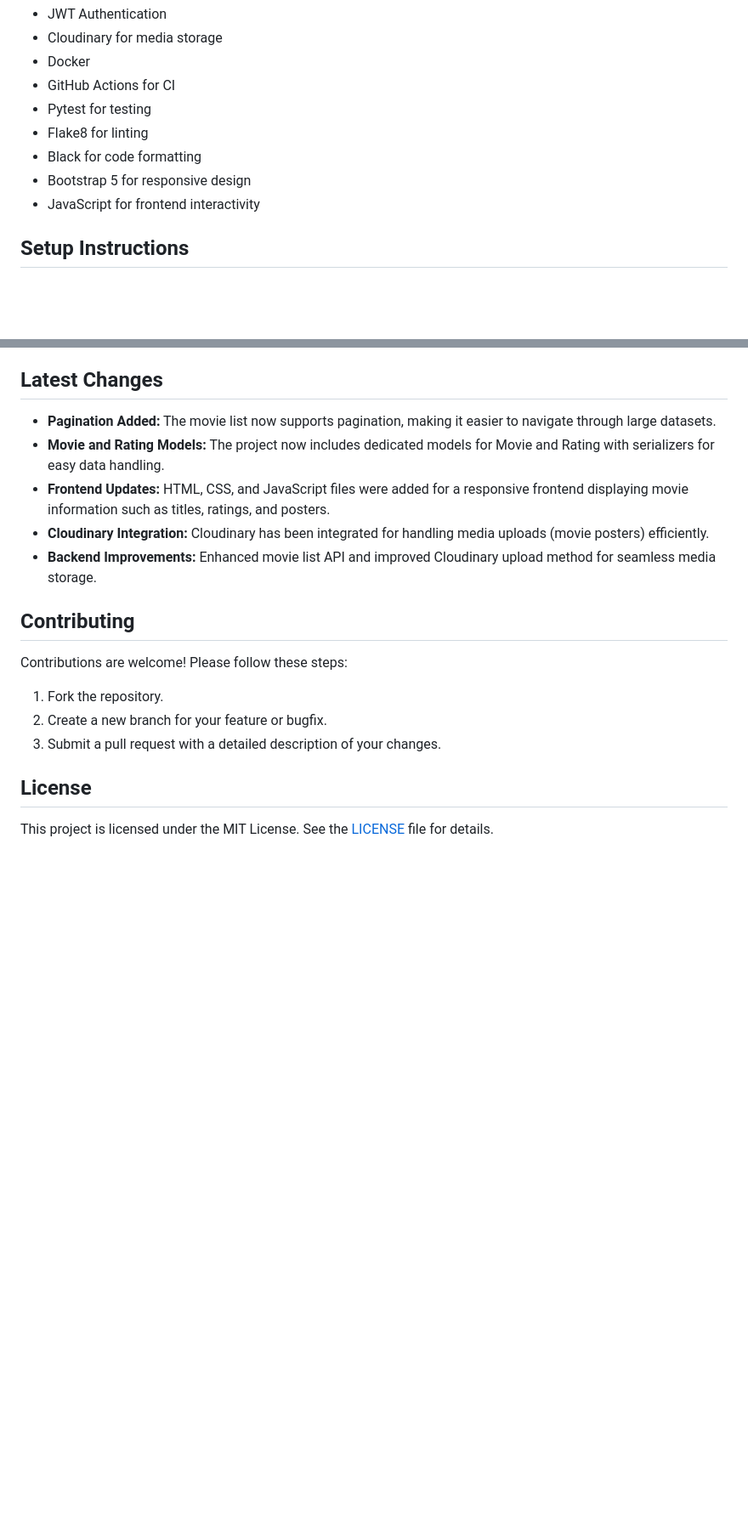
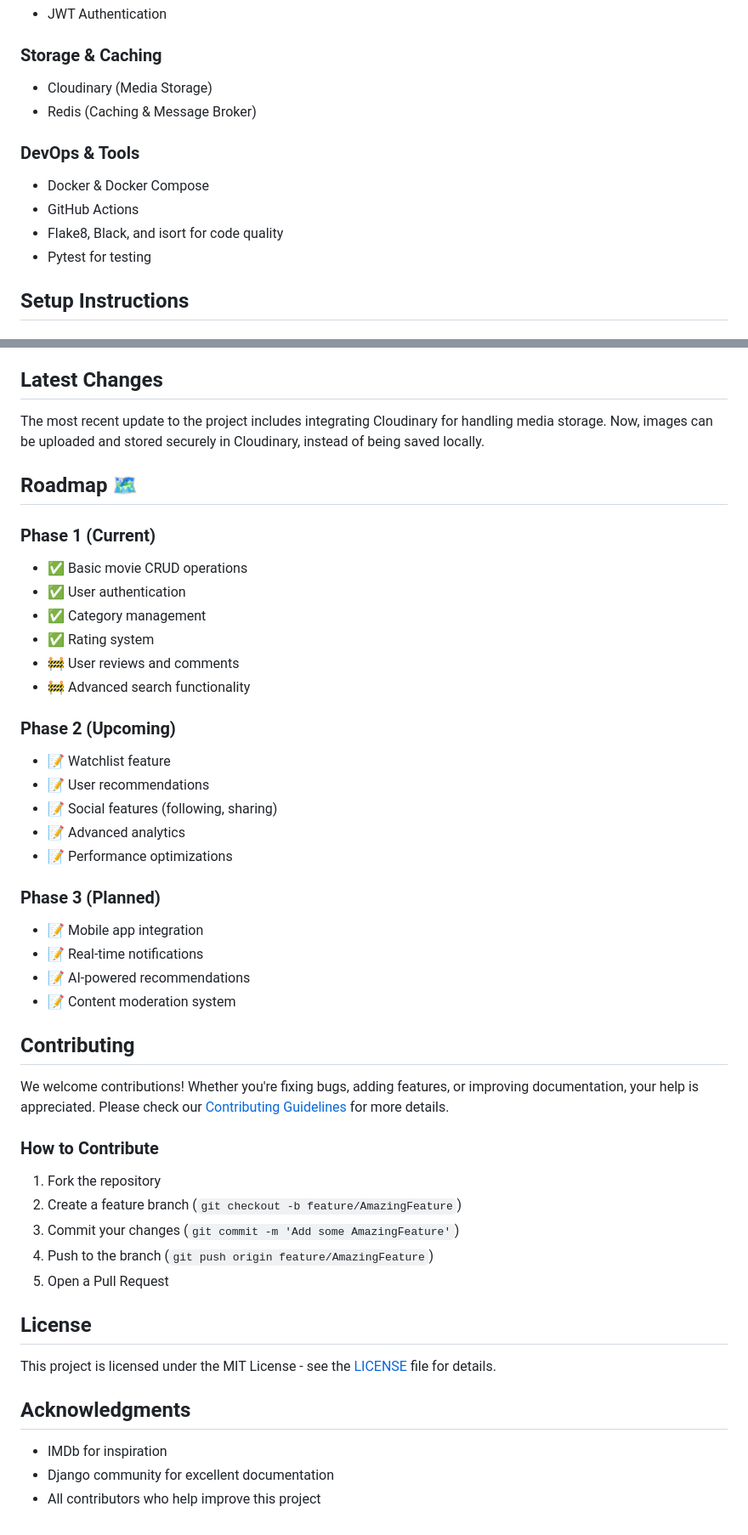
Before and after one commit to onurmacit/imdb-clone-backend, a Markdown page: README.md, 2 parts joined by grey strips. Shown: that part at 85% size. Drawn GitHub-style; blank space fills up the shorter version.

```diff
--- a/README.md
+++ b/README.md
@@ -30,12 +57,14 @@ This project is a clone of the IMDb website, built using Django for the backend.
 - JWT Authentication
-- Cloudinary for media storage
-- Docker
-- GitHub Actions for CI
+
+### Storage & Caching
+- Cloudinary (Media Storage)
+- Redis (Caching & Message Broker)
+
+### DevOps & Tools
+- Docker & Docker Compose
+- GitHub Actions
+- Flake8, Black, and isort for code quality
 - Pytest for testing
-- Flake8 for linting
-- Black for code formatting
-- Bootstrap 5 for responsive design
-- JavaScript for frontend interactivity
 
 ## Setup Instructions
 
@@ -101,18 +130,46 @@ For detailed CI/CD configuration, you can refer to the `.github/workflows/ci.yml
 Currently, there is no deployment pipeline. This project is focused on the development and testing phase, with Dockerized local development and CI integration through GitHub Actions.
 
 ## Latest Changes
-- **Pagination Added:** The movie list now supports pagination, making it easier to navigate through large datasets.
-- **Movie and Rating Models:** The project now includes dedicated models for Movie and Rating with serializers for easy data handling.
-- **Frontend Updates:** HTML, CSS, and JavaScript files were added for a responsive frontend displaying movie information such as titles, ratings, and posters.
-- **Cloudinary Integration:** Cloudinary has been integrated for handling media uploads (movie posters) efficiently.
-- **Backend Improvements:** Enhanced movie list API and improved Cloudinary upload method for seamless media storage.
+The most recent update to the project includes integrating Cloudinary for handling media storage. Now, images can be uploaded and stored securely in Cloudinary, instead of being saved locally.
 
+## Roadmap 🗺️
+
+### Phase 1 (Current)
+- ✅ Basic movie CRUD operations
+- ✅ User authentication
+- ✅ Category management
+- ✅ Rating system
+- 🚧 User reviews and comments
+- 🚧 Advanced search functionality
+
+### Phase 2 (Upcoming)
+- 📝 Watchlist feature
+- 📝 User recommendations
+- 📝 Social features (following, sharing)
+- 📝 Advanced analytics
+- 📝 Performance optimizations
+
+### Phase 3 (Planned)
+- 📝 Mobile app integration
+- 📝 Real-time notifications
+- 📝 AI-powered recommendations
+- 📝 Content moderation system
 
 ## Contributing
-Contributions are welcome! Please follow these steps:
-1. Fork the repository.
-2. Create a new branch for your feature or bugfix.
-3. Submit a pull request with a detailed description of your changes.
+
+We welcome contributions! Whether you're fixing bugs, adding features, or improving documentation, your help is appreciated. Please check our [Contributing Guidelines](CONTRIBUTING.md) for more details.
+
+### How to Contribute
+1. Fork the repository
+2. Create a feature branch (`git checkout -b feature/AmazingFeature`)
+3. Commit your changes (`git commit -m 'Add some AmazingFeature'`)
+4. Push to the branch (`git push origin feature/AmazingFeature`)
+5. Open a Pull Request
 
 ## License
-This project is licensed under the MIT License. See the [LICENSE](LICENSE) file for details.
+This project is licensed under the MIT License - see the [LICENSE](LICENSE) file for details.
+
+## Acknowledgments
+- IMDb for inspiration
+- Django community for excellent documentation
+- All contributors who help improve this project
```
Also changed, not shown: other parts of README.md (+41 -14 lines).
